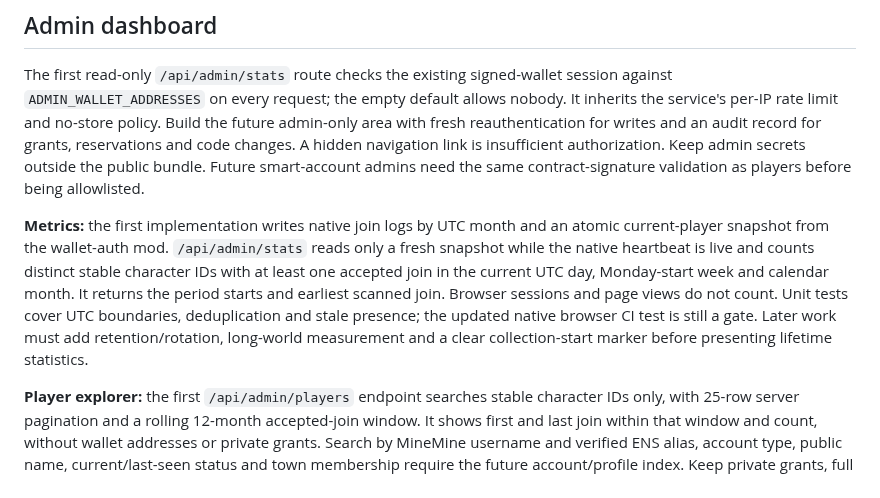
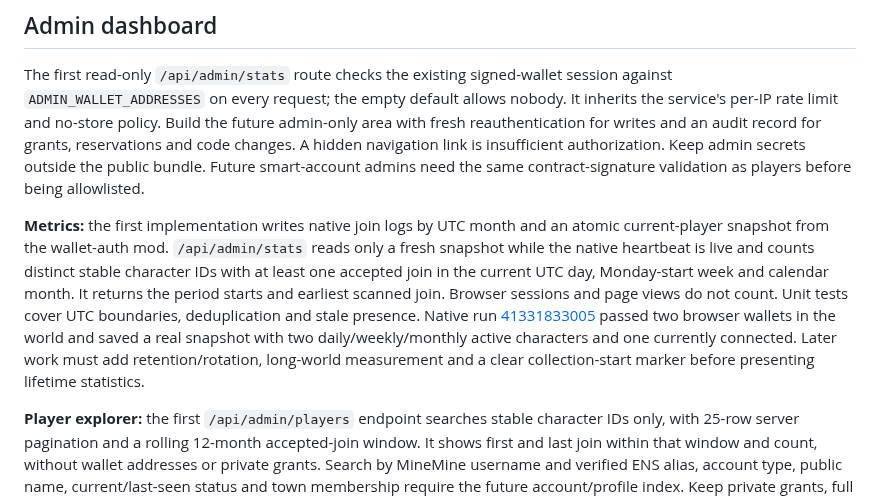
Before and after one commit to cupOJoseph/minemine, a Markdown page: docs/ACCOUNTS_ADMIN.md, the part around the change. Rendered like a GitHub page.

```diff
--- a/docs/ACCOUNTS_ADMIN.md
+++ b/docs/ACCOUNTS_ADMIN.md
@@ -14,7 +14,7 @@ Custom MineMine usernames for the ZeroDev signup path need a server-owned regist
 
 The first read-only `/api/admin/stats` route checks the existing signed-wallet session against `ADMIN_WALLET_ADDRESSES` on every request; the empty default allows nobody. It inherits the service's per-IP rate limit and no-store policy. Build the future admin-only area with fresh reauthentication for writes and an audit record for grants, reservations and code changes. A hidden navigation link is insufficient authorization. Keep admin secrets outside the public bundle. Future smart-account admins need the same contract-signature validation as players before being allowlisted.
 
-**Metrics:** the first implementation writes native join logs by UTC month and an atomic current-player snapshot from the wallet-auth mod. `/api/admin/stats` reads only a fresh snapshot while the native heartbeat is live and counts distinct stable character IDs with at least one accepted join in the current UTC day, Monday-start week and calendar month. It returns the period starts and earliest scanned join. Browser sessions and page views do not count. Unit tests cover UTC boundaries, deduplication and stale presence; the updated native browser CI test is still a gate. Later work must add retention/rotation, long-world measurement and a clear collection-start marker before presenting lifetime statistics.
+**Metrics:** the first implementation writes native join logs by UTC month and an atomic current-player snapshot from the wallet-auth mod. `/api/admin/stats` reads only a fresh snapshot while the native heartbeat is live and counts distinct stable character IDs with at least one accepted join in the current UTC day, Monday-start week and calendar month. It returns the period starts and earliest scanned join. Browser sessions and page views do not count. Unit tests cover UTC boundaries, deduplication and stale presence. Native run [41331833005](https://github.com/cupOJoseph/minemine/actions/runs/41331833005) passed two browser wallets in the world and saved a real snapshot with two daily/weekly/monthly active characters and one currently connected. Later work must add retention/rotation, long-world measurement and a clear collection-start marker before presenting lifetime statistics.
 
 **Player explorer:** the first `/api/admin/players` endpoint searches stable character IDs only, with 25-row server pagination and a rolling 12-month accepted-join window. It shows first and last join within that window and count, without wallet addresses or private grants. Search by MineMine username and verified ENS alias, account type, public name, current/last-seen status and town membership require the future account/profile index. Keep private grants, full wallet addresses, balances and purchase details out of the default view unless an explicit admin need is established. Verify that a regular player cannot query another player's private record.
 
```
Also changed, not shown: docs/ROADMAP.md (+2 -2 lines).
